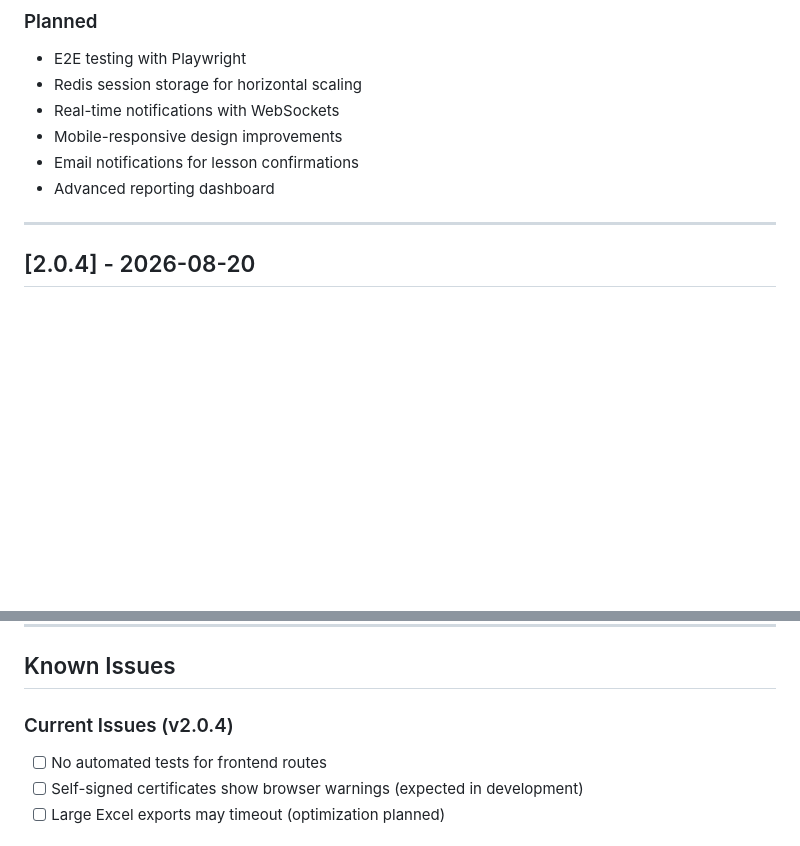
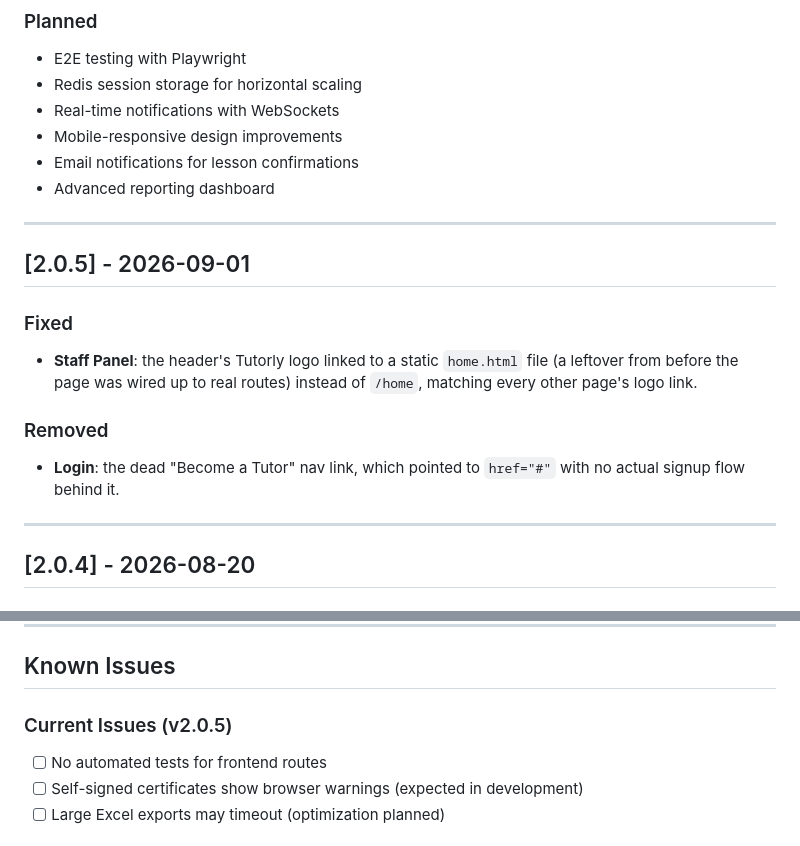
Before and after one commit to SkennyCMD/Tutorly, a Markdown page: docs/CHANGELOG.md, 2 parts joined by grey strips. Rendered like a GitHub page; blank space fills up the shorter version.

```diff
--- a/docs/CHANGELOG.md
+++ b/docs/CHANGELOG.md
@@ -16,6 +16,16 @@ and this project adheres to [Semantic Versioning](https://semver.org/spec/v2.0.0
 - Mobile-responsive design improvements
 - Email notifications for lesson confirmations
 - Advanced reporting dashboard
+
+---
+
+## [2.0.5] - 2026-09-01
+
+### Fixed
+- **Staff Panel**: the header's Tutorly logo linked to a static `home.html` file (a leftover from before the page was wired up to real routes) instead of `/home`, matching every other page's logo link.
+
+### Removed
+- **Login**: the dead "Become a Tutor" nav link, which pointed to `href="#"` with no actual signup flow behind it.
 
 ---
 
@@ -250,7 +260,7 @@ and this project adheres to [Semantic Versioning](https://semver.org/spec/v2.0.0
 
 ## Known Issues
 
-### Current Issues (v2.0.4)
+### Current Issues (v2.0.5)
 - [ ] No automated tests for frontend routes
 - [ ] Self-signed certificates show browser warnings (expected in development)
 - [ ] Large Excel exports may timeout (optimization planned)
```
Also changed, not shown: other parts of docs/CHANGELOG.md (+1 -1 lines), docs/00_Project_Overview.md (+2 -1 lines).
